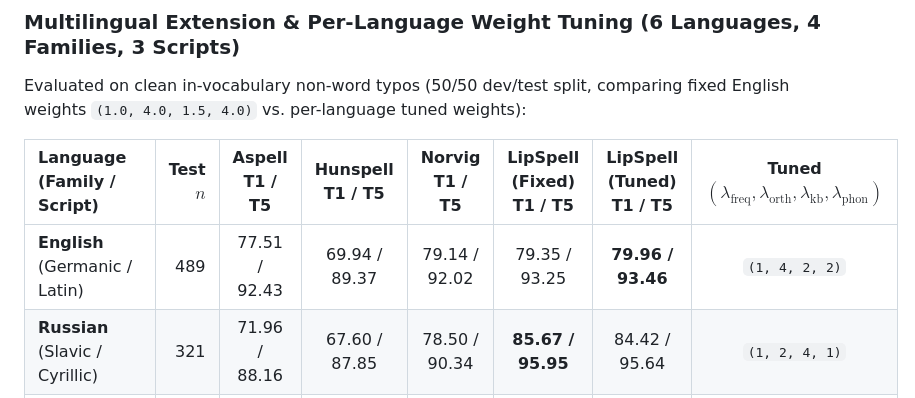
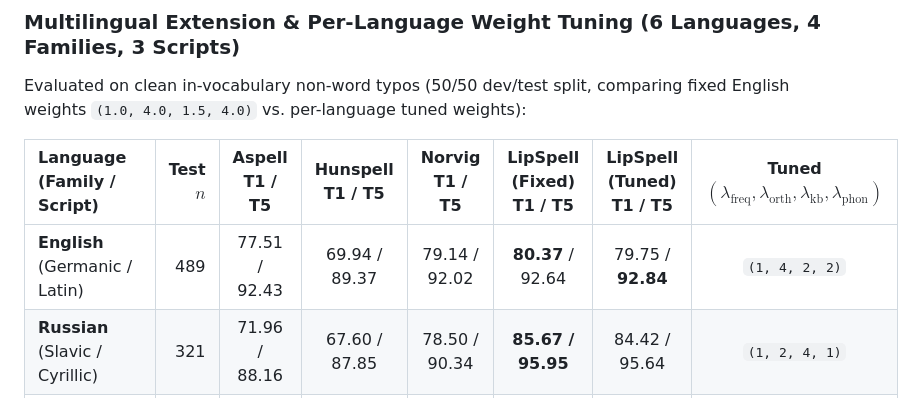
Before and after one commit to leolca/lipspell, a Markdown page: README.md, the part around the change. GitHub-like rendering.

```diff
--- a/README.md
+++ b/README.md
@@ -53,7 +53,7 @@ Evaluated on clean in-vocabulary non-word typos (50/50 dev/test split, comparing
 
 | Language (Family / Script) | Test $n$ | Aspell T1 / T5 | Hunspell T1 / T5 | Norvig T1 / T5 | LipSpell (Fixed) T1 / T5 | LipSpell (Tuned) T1 / T5 | Tuned $(\lambda_{\text{freq}},\lambda_{\text{orth}},\lambda_{\text{kb}},\lambda_{\text{phon}})$ |
 | :--- | ---: | :---: | :---: | :---: | :---: | :---: | :---: |
-| **English** (Germanic / Latin) | 489 | 77.51 / 92.43 | 69.94 / 89.37 | 79.14 / 92.02 | 79.35 / 93.25 | **79.96 / 93.46** | `(1, 4, 2, 2)` |
+| **English** (Germanic / Latin) | 489 | 77.51 / 92.43 | 69.94 / 89.37 | 79.14 / 92.02 | **80.37** / 92.64 | 79.75 / **92.84** | `(1, 4, 2, 2)` |
 | **Russian** (Slavic / Cyrillic) | 321 | 71.96 / 88.16 | 67.60 / 87.85 | 78.50 / 90.34 | **85.67 / 95.95** | 84.42 / 95.64 | `(1, 2, 4, 1)` |
 | **Hebrew** (Semitic / Abjad) | 122 | 39.34 / 84.43 | 33.61 / 91.80 | 62.30 / 95.08 | 63.93 / 95.90 | **74.59 / 98.36** | `(1, 4, 4, 1)` |
 | **Portuguese** (Romance / Latin) | 499 | 67.13 / 79.96 | 70.14 / 84.77 | 76.75 / 92.59 | 86.57 / 96.19 | **86.97 / 96.79** | `(1, 4, 1, 6)` |
```
Also changed, not shown: paper/figures/results_overview.png, 8 other files.
